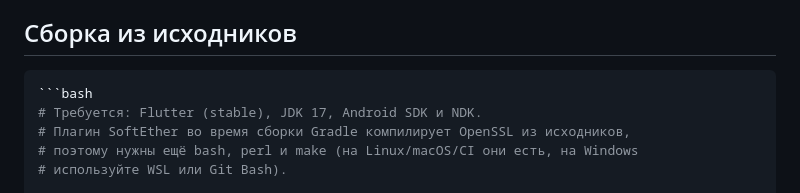
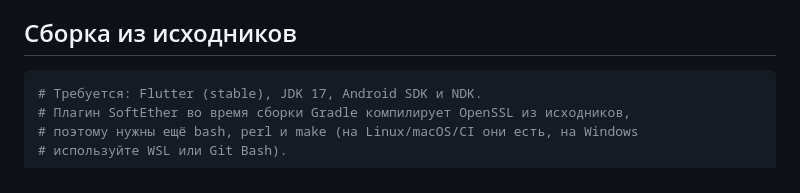
Before and after one commit to MrKsey/SoftSSTP, a Markdown page: README.ru.md, the part around one of its changes. Drawn GitHub-style.

````diff
--- a/README.ru.md
+++ b/README.ru.md
@@ -129,7 +129,6 @@ SoftSSTP занимает VPN-слот, поэтому обычно вытесн
 ## Сборка из исходников
 
 ```bash
-```bash
 # Требуется: Flutter (stable), JDK 17, Android SDK и NDK.
 # Плагин SoftEther во время сборки Gradle компилирует OpenSSL из исходников,
 # поэтому нужны ещё bash, perl и make (на Linux/macOS/CI они есть, на Windows
````
Also changed, not shown: other parts of README.ru.md (+0 -1 lines), README.md (+0 -2 lines).
